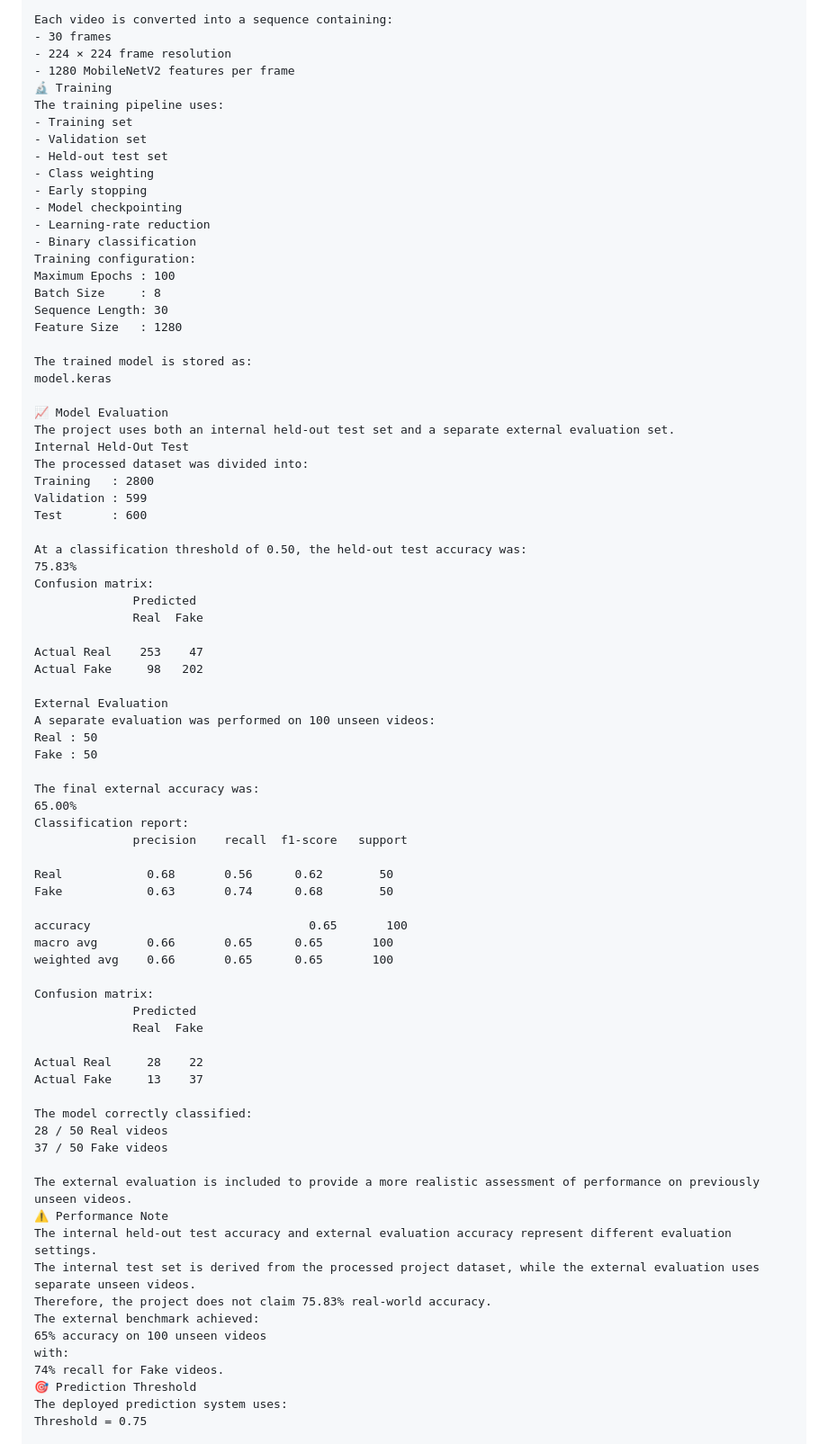
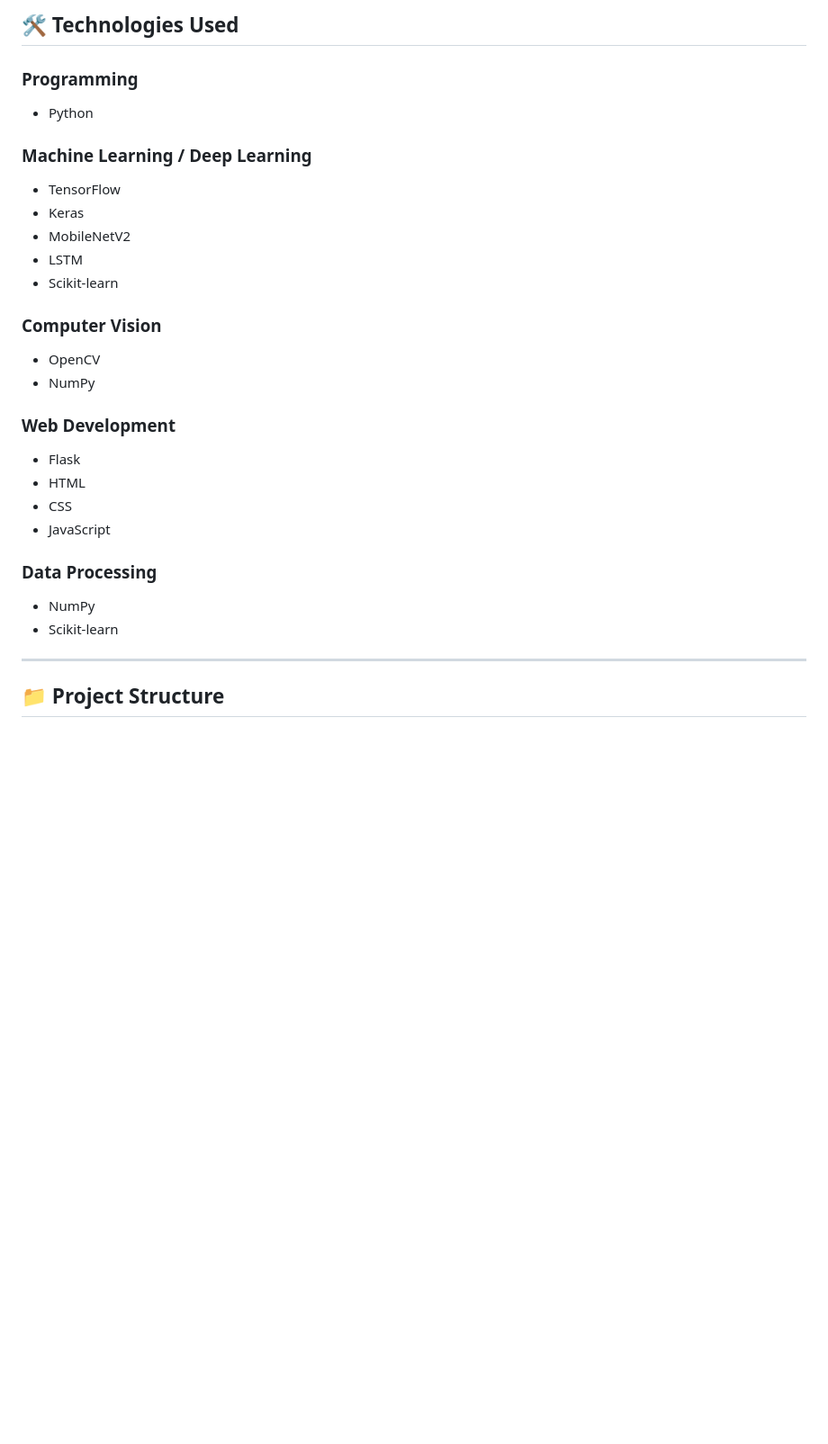
Before and after one commit to omkar22A/deepfake-detection, a Markdown page: README.md, the part around one of its changes. Shown at 90% size. Rendered like a GitHub page; blank space fills up the shorter version.

Commit message:
Improve project documentation

```diff
--- a/README.md
+++ b/README.md
@@ -138,82 +123,36 @@ Total	3,999
 
-Each video is converted into a sequence containing:
-- 30 frames
-- 224 × 224 frame resolution
-- 1280 MobileNetV2 features per frame
-🔬 Training
-The training pipeline uses:
-- Training set
-- Validation set
-- Held-out test set
-- Class weighting
-- Early stopping
-- Model checkpointing
-- Learning-rate reduction
-- Binary classification
-Training configuration:
-Maximum Epochs : 100
-Batch Size     : 8
-Sequence Length: 30
-Feature Size   : 1280
+## 🛠️ Technologies Used
 
-The trained model is stored as:
-model.keras
+### Programming
 
-📈 Model Evaluation
-The project uses both an internal held-out test set and a separate external evaluation set.
-Internal Held-Out Test
-The processed dataset was divided into:
-Training   : 2800
-Validation : 599
-Test       : 600
+- Python
 
-At a classification threshold of 0.50, the held-out test accuracy was:
-75.83%
-Confusion matrix:
-              Predicted
-              Real  Fake
+### Machine Learning / Deep Learning
 
-Actual Real    253    47
-Actual Fake     98   202
+- TensorFlow
+- Keras
+- MobileNetV2
+- LSTM
+- Scikit-learn
 
-External Evaluation
-A separate evaluation was performed on 100 unseen videos:
-Real : 50
-Fake : 50
+### Computer Vision
 
-The final external accuracy was:
-65.00%
-Classification report:
-              precision    recall  f1-score   support
+- OpenCV
+- NumPy
 
-Real            0.68       0.56      0.62        50
-Fake            0.63       0.74      0.68        50
+### Web Development
 
-accuracy                               0.65       100
-macro avg       0.66       0.65      0.65       100
-weighted avg    0.66       0.65      0.65       100
+- Flask
+- HTML
+- CSS
+- JavaScript
 
-Confusion matrix:
-              Predicted
-              Real  Fake
+### Data Processing
 
-Actual Real     28    22
-Actual Fake     13    37
+- NumPy
+- Scikit-learn
 
-The model correctly classified:
-28 / 50 Real videos
-37 / 50 Fake videos
+---
 
-The external evaluation is included to provide a more realistic assessment of performance on previously unseen videos.
-⚠️ Performance Note
-The internal held-out test accuracy and external evaluation accuracy represent different evaluation settings.
-The internal test set is derived from the processed project dataset, while the external evaluation uses separate unseen videos.
-Therefore, the project does not claim 75.83% real-world accuracy.
-The external benchmark achieved:
-65% accuracy on 100 unseen videos
-with:
-74% recall for Fake videos.
-🎯 Prediction Threshold
-The deployed prediction system uses:
-Threshold = 0.75
+## 📁 Project Structure
 
```
Also changed, not shown: other parts of README.md (+336 -322 lines).
